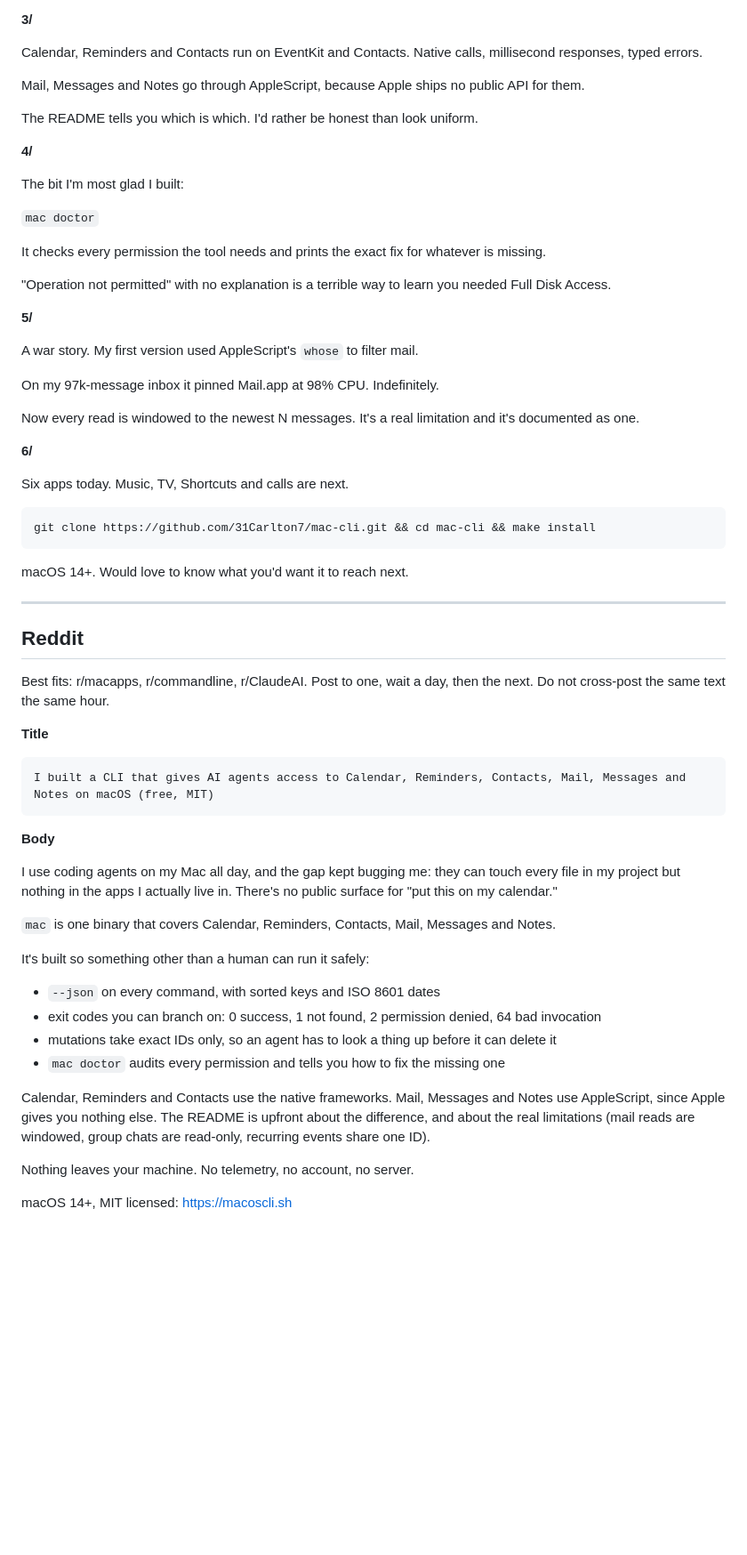
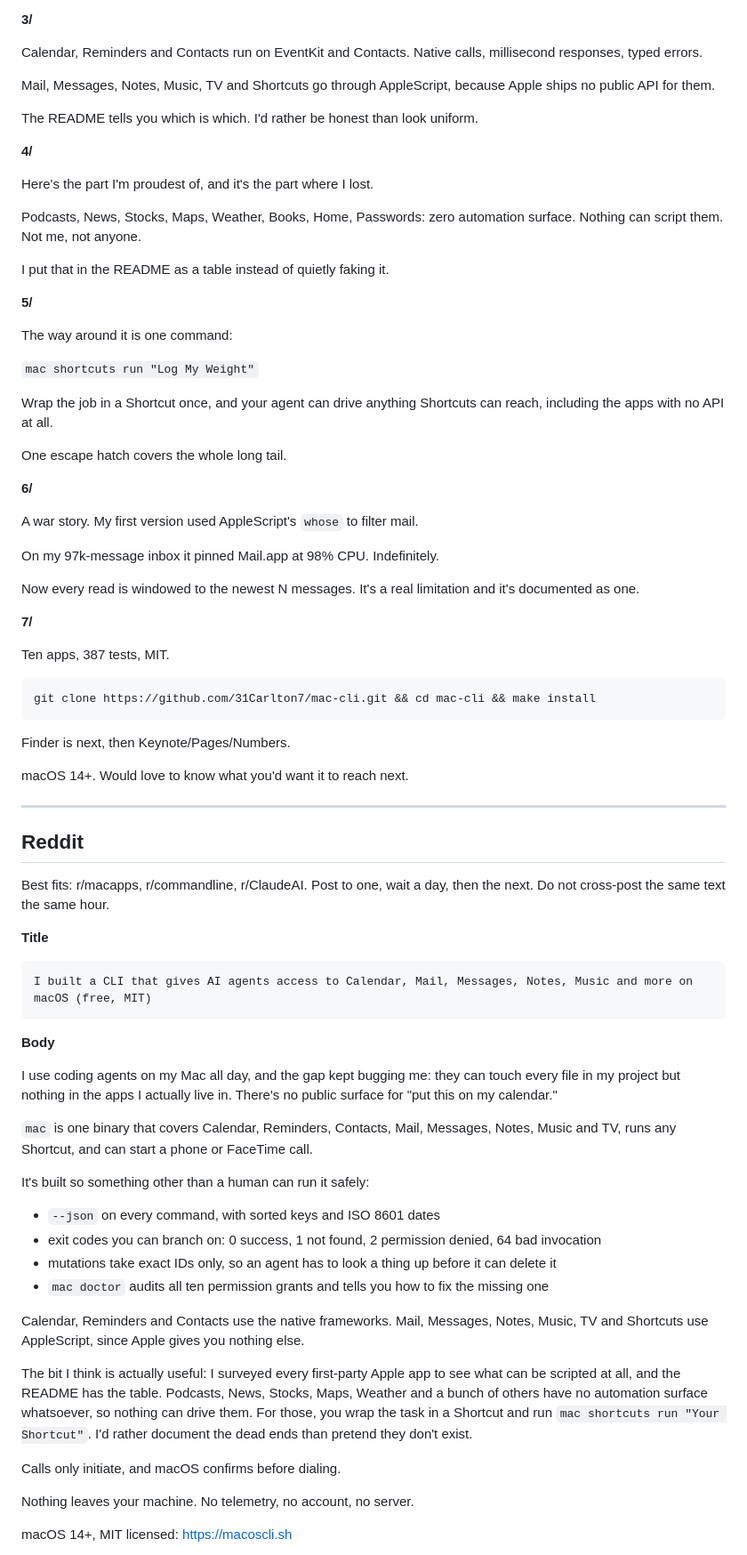
Before and after one commit to 31Carlton7/mac-cli, a Markdown page: docs/launch.md, the part around one of its changes. Shown at 89% size. GitHub-like rendering; blank space fills up the shorter version.

```diff
--- a/docs/launch.md
+++ b/docs/launch.md
@@ -63,21 +69,29 @@ No guessing. It has to look something up before it can change it.
 
 Calendar, Reminders and Contacts run on EventKit and Contacts. Native calls, millisecond responses, typed errors.
 
-Mail, Messages and Notes go through AppleScript, because Apple ships no public API for them.
+Mail, Messages, Notes, Music, TV and Shortcuts go through AppleScript, because Apple ships no public API for them.
 
 The README tells you which is which. I'd rather be honest than look uniform.
 
 **4/**
 
-The bit I'm most glad I built:
+Here's the part I'm proudest of, and it's the part where I lost.
 
-`mac doctor`
+Podcasts, News, Stocks, Maps, Weather, Books, Home, Passwords: zero automation surface. Nothing can script them. Not me, not anyone.
 
-It checks every permission the tool needs and prints the exact fix for whatever is missing.
-
-"Operation not permitted" with no explanation is a terrible way to learn you needed Full Disk Access.
+I put that in the README as a table instead of quietly faking it.
 
 **5/**
+
+The way around it is one command:
+
+`mac shortcuts run "Log My Weight"`
+
+Wrap the job in a Shortcut once, and your agent can drive anything Shortcuts can reach, including the apps with no API at all.
+
+One escape hatch covers the whole long tail.
+
+**6/**
 
 A war story. My first version used AppleScript's `whose` to filter mail.
 
@@ -85,11 +99,13 @@ On my 97k-message inbox it pinned Mail.app at 98% CPU. Indefinitely.
 
 Now every read is windowed to the newest N messages. It's a real limitation and it's documented as one.
 
-**6/**
+**7/**
 
-Six apps today. Music, TV, Shortcuts and calls are next.
+Ten apps, 387 tests, MIT.
 
     git clone https://github.com/31Carlton7/mac-cli.git && cd mac-cli && make install
+
+Finder is next, then Keynote/Pages/Numbers.
 
 macOS 14+. Would love to know what you'd want it to reach next.
 
@@ -101,22 +117,26 @@ Best fits: r/macapps, r/commandline, r/ClaudeAI. Post to one, wait a day, then t
 
 **Title**
 
-    I built a CLI that gives AI agents access to Calendar, Reminders, Contacts, Mail, Messages and Notes on macOS (free, MIT)
+    I built a CLI that gives AI agents access to Calendar, Mail, Messages, Notes, Music and more on macOS (free, MIT)
 
 **Body**
 
 I use coding agents on my Mac all day, and the gap kept bugging me: they can touch every file in my project but nothing in the apps I actually live in. There's no public surface for "put this on my calendar."
 
-`mac` is one binary that covers Calendar, Reminders, Contacts, Mail, Messages and Notes.
+`mac` is one binary that covers Calendar, Reminders, Contacts, Mail, Messages, Notes, Music and TV, runs any Shortcut, and can start a phone or FaceTime call.
 
 It's built so something other than a human can run it safely:
 
 - `--json` on every command, with sorted keys and ISO 8601 dates
 - exit codes you can branch on: 0 success, 1 not found, 2 permission denied, 64 bad invocation
 - mutations take exact IDs only, so an agent has to look a thing up before it can delete it
-- `mac doctor` audits every permission and tells you how to fix the missing one
+- `mac doctor` audits all ten permission grants and tells you how to fix the missing one
 
-Calendar, Reminders and Contacts use the native frameworks. Mail, Messages and Notes use AppleScript, since Apple gives you nothing else. The README is upfront about the difference, and about the real limitations (mail reads are windowed, group chats are read-only, recurring events share one ID).
+Calendar, Reminders and Contacts use the native frameworks. Mail, Messages, Notes, Music, TV and Shortcuts use AppleScript, since Apple gives you nothing else.
+
+The bit I think is actually useful: I surveyed every first-party Apple app to see what can be scripted at all, and the README has the table. Podcasts, News, Stocks, Maps, Weather and a bunch of others have no automation surface whatsoever, so nothing can drive them. For those, you wrap the task in a Shortcut and run `mac shortcuts run "Your Shortcut"`. I'd rather document the dead ends than pretend they don't exist.
+
+Calls only initiate, and macOS confirms before dialing.
 
 Nothing leaves your machine. No telemetry, no account, no server.
 
```
Also changed, not shown: other parts of docs/launch.md (+31 -20 lines).
